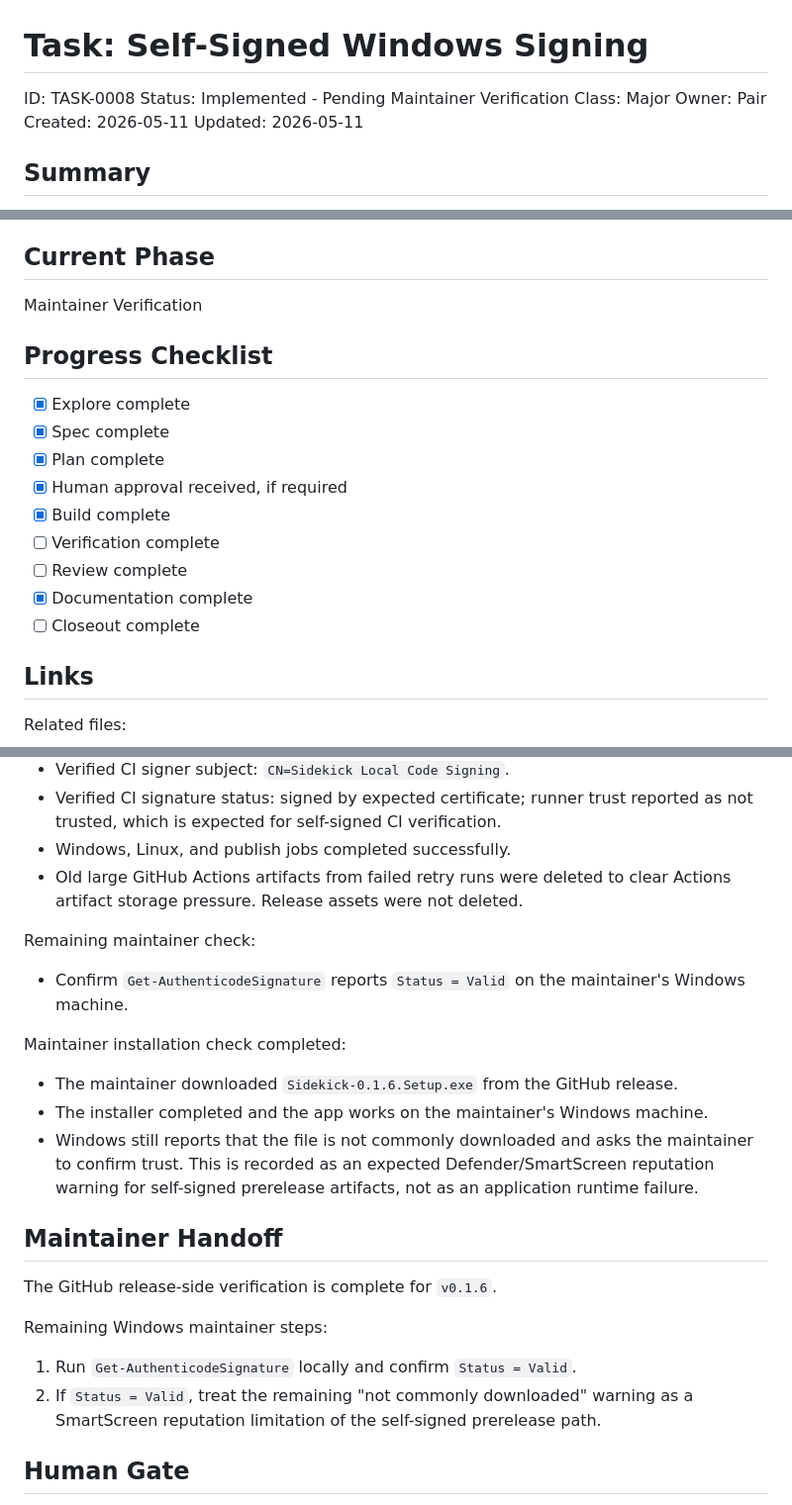
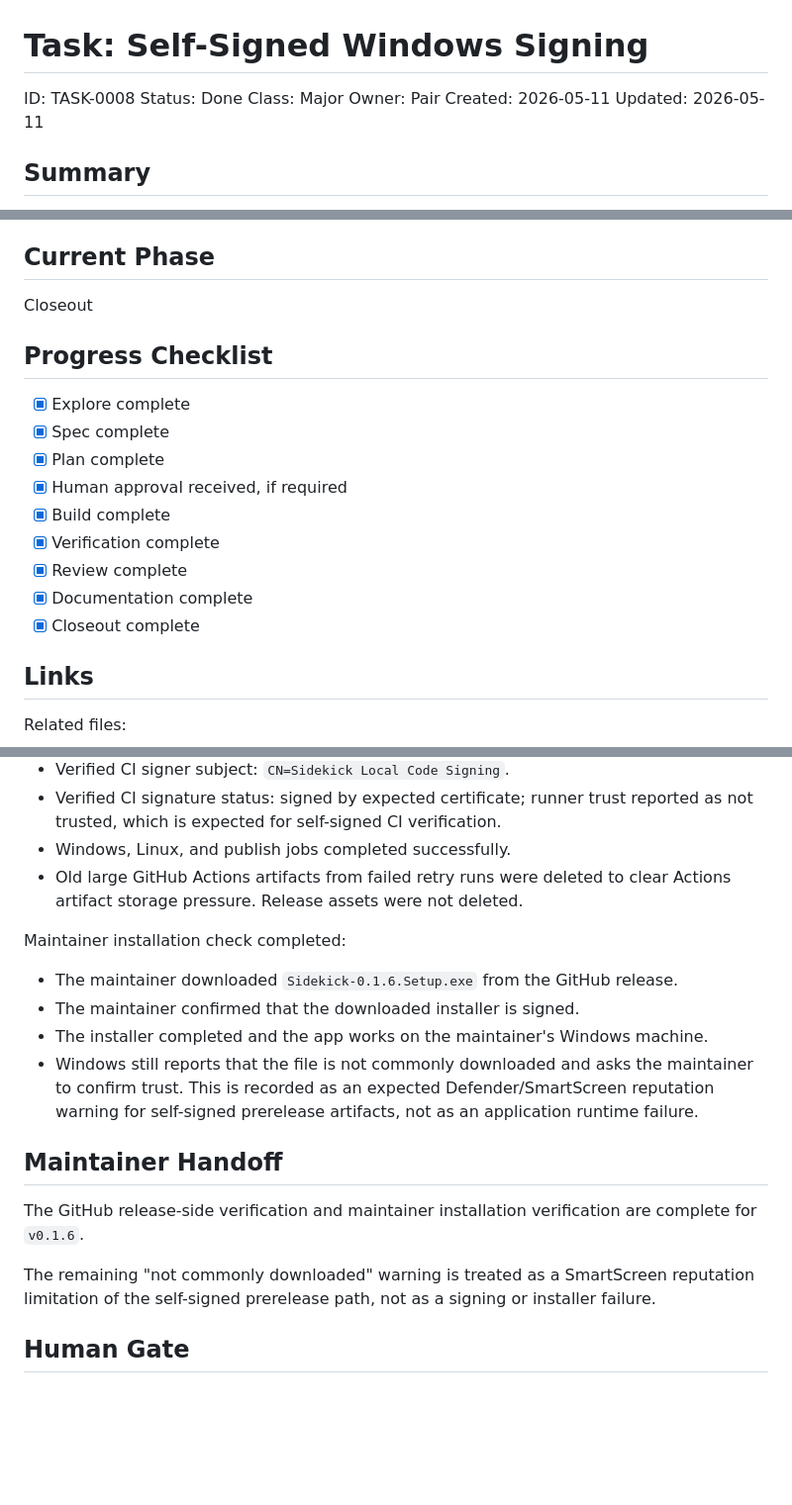
Before and after one commit to trulstveoy/Sidekick, a Markdown page: docs/tasks/TASK-0008-release-signing-and-artifact-trust.md, 3 parts joined by grey strips. Shown at 99% size. Rendered like a GitHub page; blank space fills up the shorter version.

Commit message:
Close self-signed signing task

```diff
--- a/docs/tasks/TASK-0008-release-signing-and-artifact-trust.md
+++ b/docs/tasks/TASK-0008-release-signing-and-artifact-trust.md
@@ -1,7 +1,7 @@
 # Task: Self-Signed Windows Signing
 
 ID: TASK-0008
-Status: Implemented - Pending Maintainer Verification
+Status: Done
 Class: Major
 Owner: Pair
 Created: 2026-05-11
@@ -19,7 +19,7 @@ The concrete product goal for this task is to reduce the local Windows installat
 
 ## Current Phase
 
-Maintainer Verification
+Closeout
 
 ## Progress Checklist
 
@@ -28,10 +28,10 @@ Maintainer Verification
 - [x] Plan complete
 - [x] Human approval received, if required
 - [x] Build complete
-- [ ] Verification complete
-- [ ] Review complete
+- [x] Verification complete
+- [x] Review complete
 - [x] Documentation complete
-- [ ] Closeout complete
+- [x] Closeout complete
 
 ## Links
 
@@ -570,21 +567,17 @@ GitHub external verification completed:
 - Windows, Linux, and publish jobs completed successfully.
 - Old large GitHub Actions artifacts from failed retry runs were deleted to clear Actions artifact storage pressure. Release assets were not deleted.
 
-Remaining maintainer check:
-- Confirm `Get-AuthenticodeSignature` reports `Status = Valid` on the maintainer's Windows machine.
-
 Maintainer installation check completed:
 - The maintainer downloaded `Sidekick-0.1.6.Setup.exe` from the GitHub release.
+- The maintainer confirmed that the downloaded installer is signed.
 - The installer completed and the app works on the maintainer's Windows machine.
 - Windows still reports that the file is not commonly downloaded and asks the maintainer to confirm trust. This is recorded as an expected Defender/SmartScreen reputation warning for self-signed prerelease artifacts, not as an application runtime failure.
 
 ## Maintainer Handoff
 
-The GitHub release-side verification is complete for `v0.1.6`.
+The GitHub release-side verification and maintainer installation verification are complete for `v0.1.6`.
 
-Remaining Windows maintainer steps:
-1. Run `Get-AuthenticodeSignature` locally and confirm `Status = Valid`.
-2. If `Status = Valid`, treat the remaining "not commonly downloaded" warning as a SmartScreen reputation limitation of the self-signed prerelease path.
+The remaining "not commonly downloaded" warning is treated as a SmartScreen reputation limitation of the self-signed prerelease path, not as a signing or installer failure.
 
 ## Human Gate
 
```
Also changed, not shown: other parts of docs/tasks/TASK-0008-release-signing-and-artifact-trust.md (+1 -4 lines).
